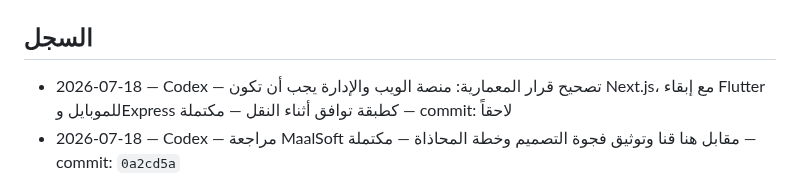
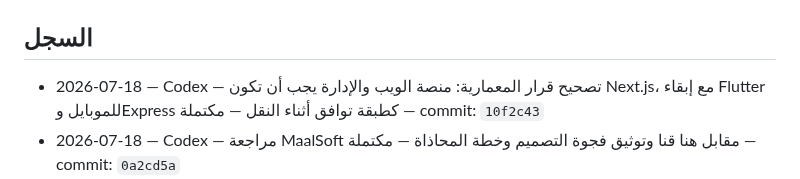
Before and after one commit to aarheemfrj/henaqena, a Markdown page: PROJECT_ACTIVITY_LOG.md, the part around the change. GitHub-like rendering.

Commit message:
docs: finalize nextjs architecture log

```diff
--- a/PROJECT_ACTIVITY_LOG.md
+++ b/PROJECT_ACTIVITY_LOG.md
@@ -12,7 +12,7 @@
 
 ## السجل
 
-- 2026-07-18 — Codex — تصحيح قرار المعمارية: منصة الويب والإدارة يجب أن تكون Next.js، مع إبقاء Flutter للموبايل وExpress كطبقة توافق أثناء النقل — مكتملة — commit: لاحقاً
+- 2026-07-18 — Codex — تصحيح قرار المعمارية: منصة الويب والإدارة يجب أن تكون Next.js، مع إبقاء Flutter للموبايل وExpress كطبقة توافق أثناء النقل — مكتملة — commit: `10f2c43`
 - 2026-07-18 — Codex — مراجعة MaalSoft مقابل هنا قنا وتوثيق فجوة التصميم وخطة المحاذاة — مكتملة — commit: `0a2cd5a`
 - 2026-07-18 — Codex — إنشاء سجل النشاط المشترك وتعريف طريقة التسجيل — مكتملة — commit: `43a50b4`
 - 2026-07-18 — Codex — مراجعة حالة العمل المتوازي — تم العثور على تعديل غير مرفوع في `apps/mobile/lib/main.dart`؛ تم الحفاظ عليه ولم يُضمّن في كوميت السجل — commit: `c093ead`
```
